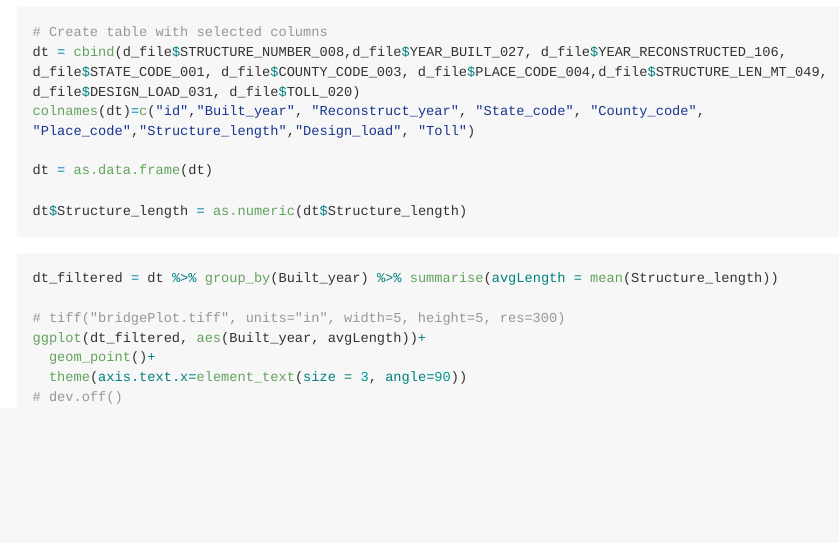
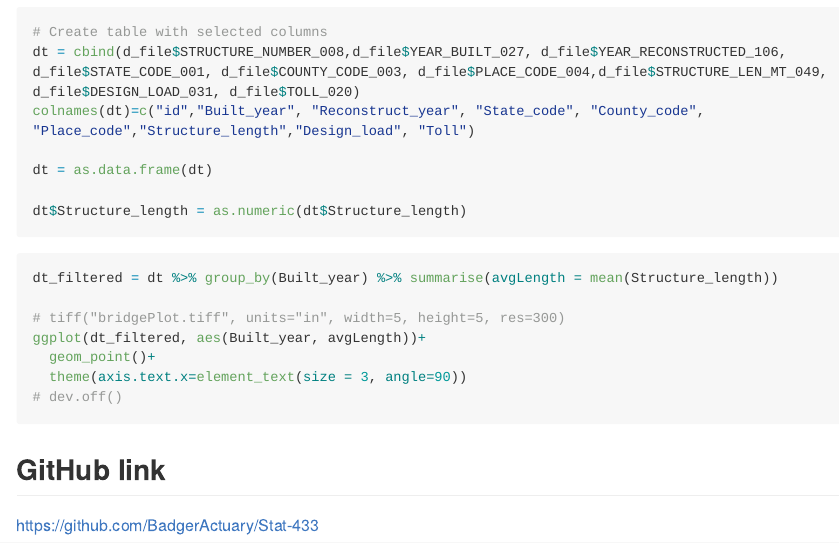
Before and after one commit to BadgerActuary/Stat-433, an R Markdown document (README.Rmd): the page in a window 1100 px wide, from 390 px down. Rendered offline with R 4.5, knitr and Pandoc, with nearby package versions; the code chunks are not run, so their results and figures are left out; long lines of code are wrapped.

Commit message:
Add github link

````diff
--- a/README.Rmd
+++ b/README.Rmd
@@ -35,3 +35,6 @@ ggplot(dt_filtered, aes(Built_year, avgLength))+
   theme(axis.text.x=element_text(size = 3, angle=90))
 # dev.off()
 ```
+
+## GitHub link
+https://github.com/BadgerActuary/Stat-433
````
Also changed, not shown: README.md.
